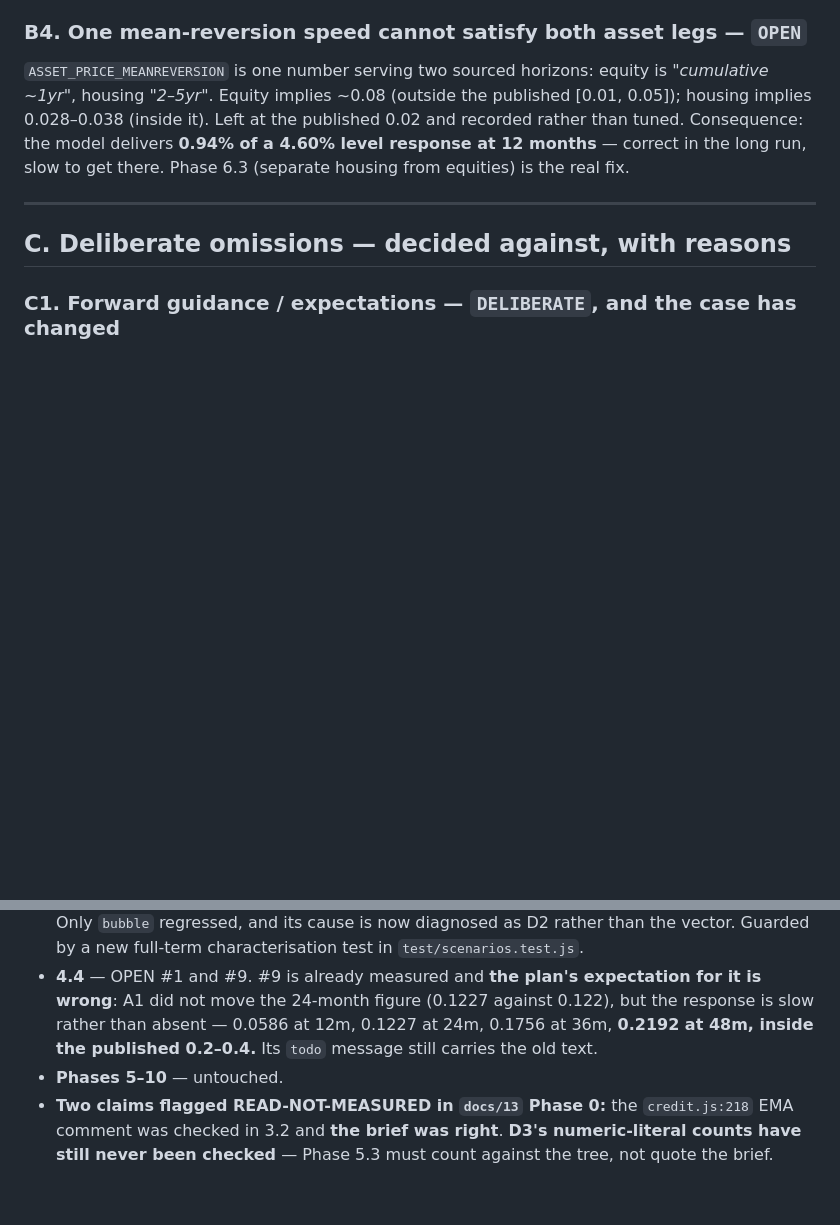
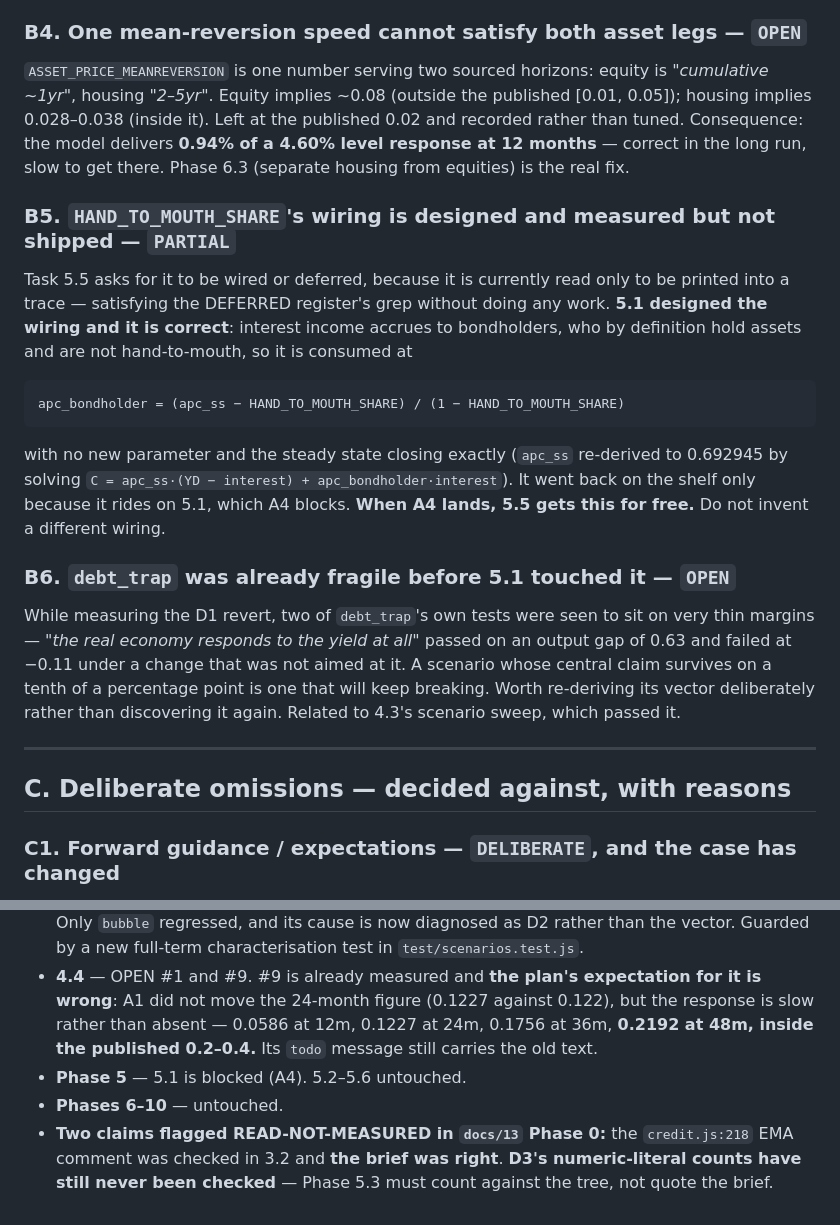
Before and after one commit to zchristensen01/Crash, a Markdown page: open_items.md, 2 parts joined by grey strips. GitHub-like rendering; blank space fills up the shorter version.

Commit message:
open_items: add B5 (HAND_TO_MOUTH_SHARE wiring is designed, shelved with 5.1) and B6 (debt_trap's thin margins)
B5 matters because 5.5 asks for a wiring that 5.1 already designed, measured
and proved closes the steady state exactly. It went back on the shelf only
because it rides on 5.1, which A4 blocks. When A4 lands, 5.5 gets it free — and
a later pass inventing a different wiring would be duplicated work.

B6 records that two of debt_trap's tests sit on very thin margins: 'the real
economy responds to the yield at all' passed on an output gap of 0.63 and
failed at -0.11 under a change not aimed at it. A scenario whose central claim
survives on a tenth of a point will keep breaking.

Co-Authored-By: Claude Opus 5 (1M context) <noreply@anthropic.com>

````diff
--- a/open_items.md
+++ b/open_items.md
@@ -161,6 +161,30 @@ published 0.02 and recorded rather than tuned. Consequence: the model delivers
 **0.94% of a 4.60% level response at 12 months** — correct in the long run,
 slow to get there. Phase 6.3 (separate housing from equities) is the real fix.
 
+### B5. `HAND_TO_MOUTH_SHARE`'s wiring is designed and measured but not shipped — `PARTIAL`
+Task 5.5 asks for it to be wired or deferred, because it is currently read only
+to be printed into a trace — satisfying the DEFERRED register's grep without
+doing any work. **5.1 designed the wiring and it is correct**: interest income
+accrues to bondholders, who by definition hold assets and are not hand-to-mouth,
+so it is consumed at
+
+```
+apc_bondholder = (apc_ss − HAND_TO_MOUTH_SHARE) / (1 − HAND_TO_MOUTH_SHARE)
+```
+
+with no new parameter and the steady state closing exactly (`apc_ss` re-derived
+to 0.692945 by solving `C = apc_ss·(YD − interest) + apc_bondholder·interest`).
+It went back on the shelf only because it rides on 5.1, which A4 blocks. **When
+A4 lands, 5.5 gets this for free.** Do not invent a different wiring.
+
+### B6. `debt_trap` was already fragile before 5.1 touched it — `OPEN`
+While measuring the D1 revert, two of `debt_trap`'s own tests were seen to sit
+on very thin margins — *"the real economy responds to the yield at all"* passed
+on an output gap of 0.63 and failed at −0.11 under a change that was not aimed
+at it. A scenario whose central claim survives on a tenth of a percentage point
+is one that will keep breaking. Worth re-deriving its vector deliberately rather
+than discovering it again. Related to 4.3's scenario sweep, which passed it.
+
 ---
 
 ## C. Deliberate omissions — decided against, with reasons
@@ -251,7 +275,8 @@ third generated artefact appears, it needs one too.
   but the response is slow rather than absent — 0.0586 at 12m, 0.1227 at 24m,
   0.1756 at 36m, **0.2192 at 48m, inside the published 0.2–0.4.** Its `todo`
   message still carries the old text.
-- **Phases 5–10** — untouched.
+- **Phase 5** — 5.1 is blocked (A4). 5.2–5.6 untouched.
+- **Phases 6–10** — untouched.
 - **Two claims flagged READ-NOT-MEASURED in `docs/13` Phase 0:** the
   `credit.js:218` EMA comment was checked in 3.2 and **the brief was right**.
   **D3's numeric-literal counts have still never been checked** — Phase 5.3
````
